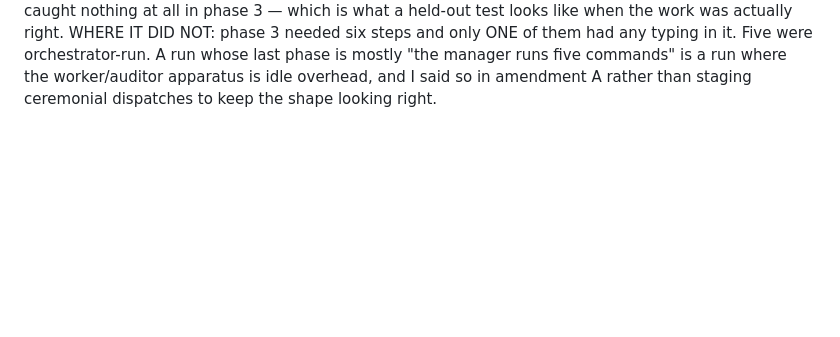
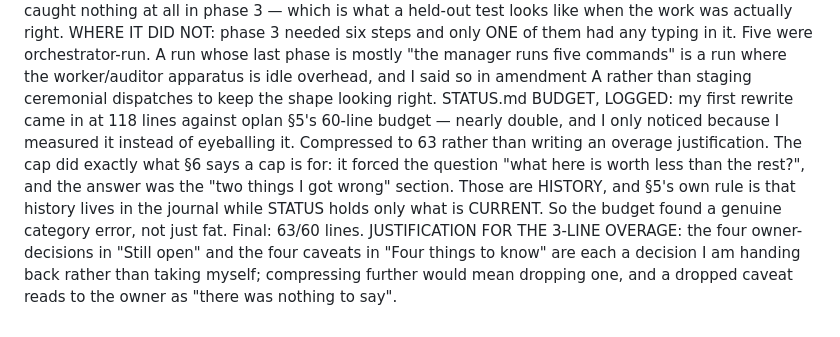
Before and after one commit to dkreinov/magic-clinic-english, a Markdown page: .oplan/band2-and-polish/journal.md, the part around the change. Rendered like a GitHub page; blank space fills up the shorter version.

```diff
--- a/.oplan/band2-and-polish/journal.md
+++ b/.oplan/band2-and-polish/journal.md
@@ -635,3 +635,13 @@ RUN CLOSED — band2-and-polish
   orchestrator-run. A run whose last phase is mostly "the manager runs five commands" is a run where
   the worker/auditor apparatus is idle overhead, and I said so in amendment A rather than staging
   ceremonial dispatches to keep the shape looking right.
+  STATUS.md BUDGET, LOGGED: my first rewrite came in at 118 lines against oplan §5's 60-line budget
+  — nearly double, and I only noticed because I measured it instead of eyeballing it. Compressed to
+  63 rather than writing an overage justification. The cap did exactly what §6 says a cap is for: it
+  forced the question "what here is worth less than the rest?", and the answer was the "two things I
+  got wrong" section. Those are HISTORY, and §5's own rule is that history lives in the journal while
+  STATUS holds only what is CURRENT. So the budget found a genuine category error, not just fat.
+  Final: 63/60 lines. JUSTIFICATION FOR THE 3-LINE OVERAGE: the four owner-decisions in "Still open"
+  and the four caveats in "Four things to know" are each a decision I am handing back rather than
+  taking myself; compressing further would mean dropping one, and a dropped caveat reads to the owner
+  as "there was nothing to say".
```
Also changed, not shown: .oplan/band2-and-polish/STATUS.md (+54 -88 lines).
